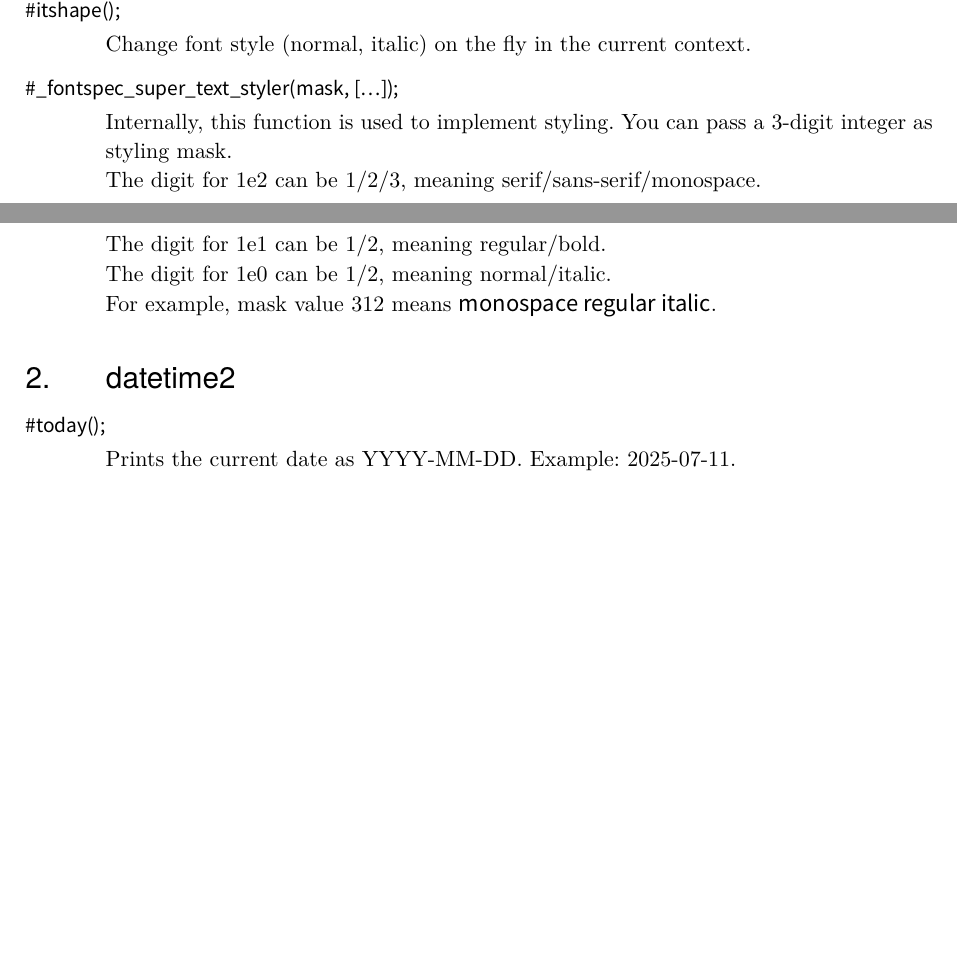
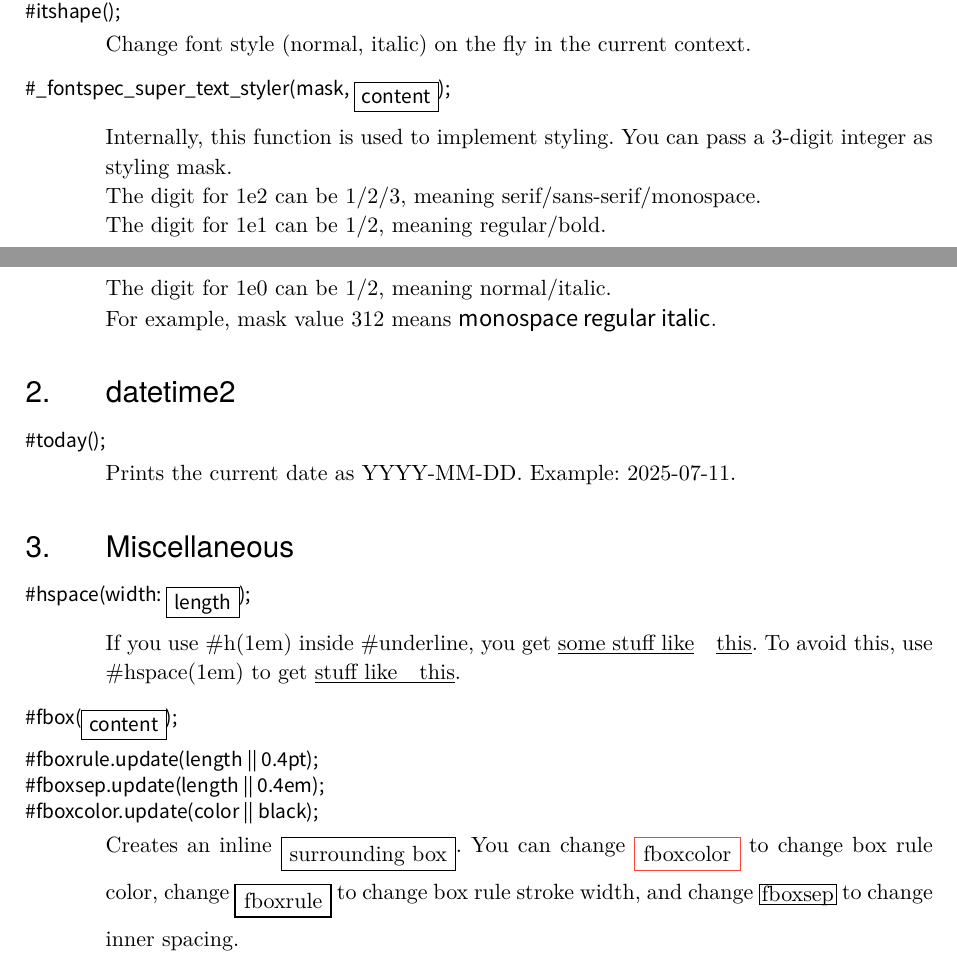
Before and after one commit to neruthes/typstpkg-latexcompat, a Typst document (docs/LaTeXCompat-Manual.typ): two parts of pages 1 and 2 of 2, joined at a grey line, cut so that both start at the same text, the shorter picture padded with empty space. Compiled offline with Typst 0.15; a missing font is replaced by an installed copy or a similar font.

Commit message:
add hspace and fbox

```diff
--- a/docs/LaTeXCompat-Manual.typ
+++ b/docs/LaTeXCompat-Manual.typ
@@ -104,7 +104,7 @@ This package affords familiar symbols for Typst users with #LaTeX(); background.
 #indented_block[Change font style (normal, #textit[italic]) on the fly in the current context.]
 
 #cmdname[
-  \#\_fontspec_super_text_styler(mask, [...]);
+  \#\_fontspec_super_text_styler(mask, #fbox[content]);
 ]
 
 #indented_block[Internally, this function is used to implement styling.
@@ -127,3 +127,44 @@ For example, mask value 312 means #_fontspec_super_text_styler(312)[monospace re
 #indented_block[
   Prints the current date as YYYY-MM-DD. Example: #today();.
 ]
+
+
+
+
+
+
+
+#section[Miscellaneous]
+
+#cmdname[
+  \#hspace(width: #fbox[length]);
+]
+
+#indented_block[
+  If you use \#h(1em) inside \#underline, you get #underline[some stuff like#h(1em)this].
+  To avoid this, use \#hspace(1em) to get #underline[stuff like#hspace(1em)this].
+]
+
+
+#cmdname[
+  \#fbox(#fbox[content]); \
+  \#fboxrule.update(#[length || 0.4pt]); \
+  \#fboxsep.update(#[length || 0.4em]); \
+  \#fboxcolor.update(#[color || black]);
+]
+
+#indented_block[
+  Creates an inline #fbox[surrounding box].
+  You can change
+  #fboxcolor.update(red)
+  #fbox[fboxcolor] to change box rule color,
+  #fboxcolor.update(black)
+  change
+  #fboxrule.update(0.8pt)
+  #fbox[fboxrule] to change box rule stroke width,
+  #fboxrule.update(0.4pt)
+  and change
+  #fboxsep.update(0.11em)
+  #fbox[fboxsep] to change inner spacing.
+  #fboxsep.update(0.11em)
+]
```
Also changed, not shown: src/master/components/00-misc0.typ (+14 -1 lines), src/master/latexcompat.typ (+16 -7 lines).
